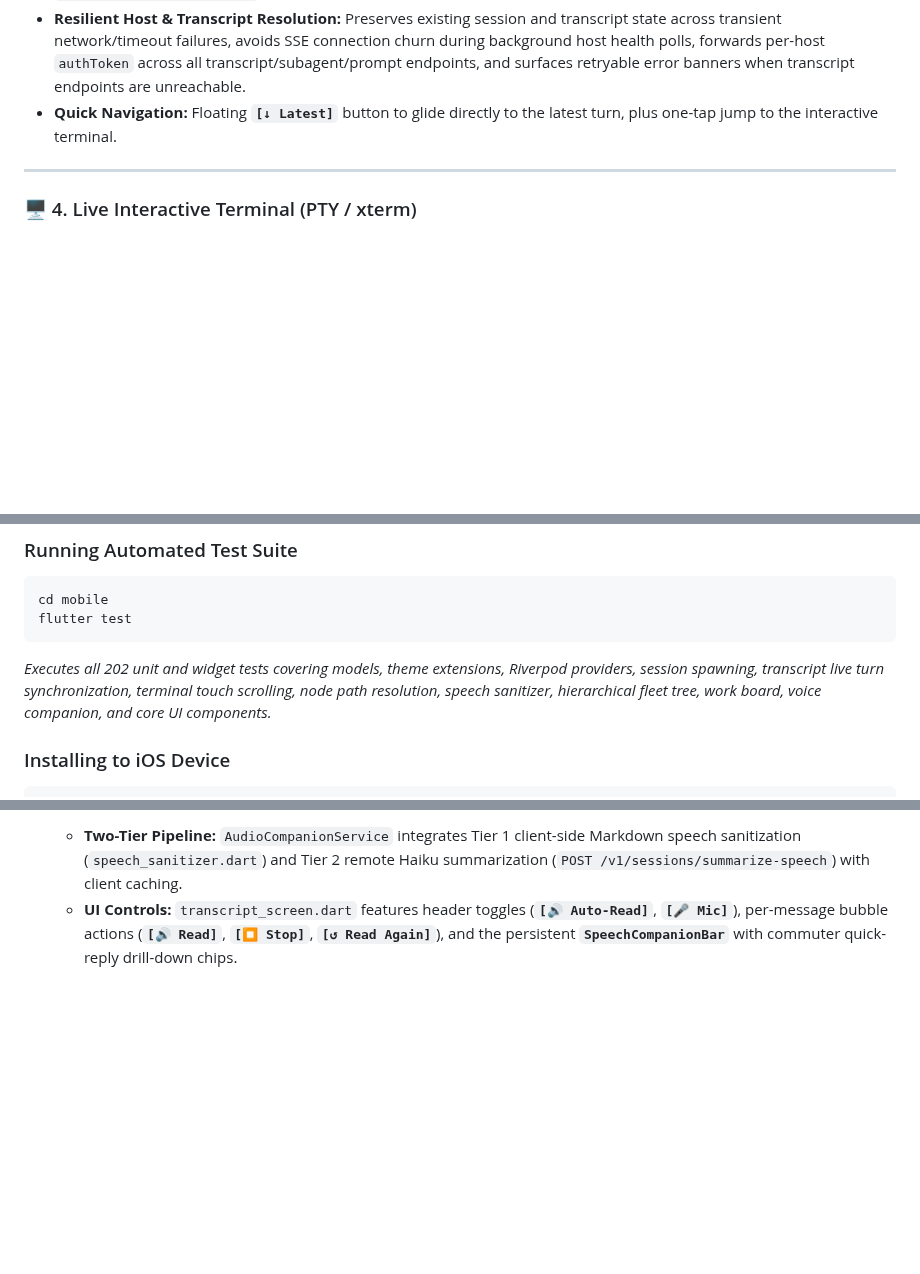
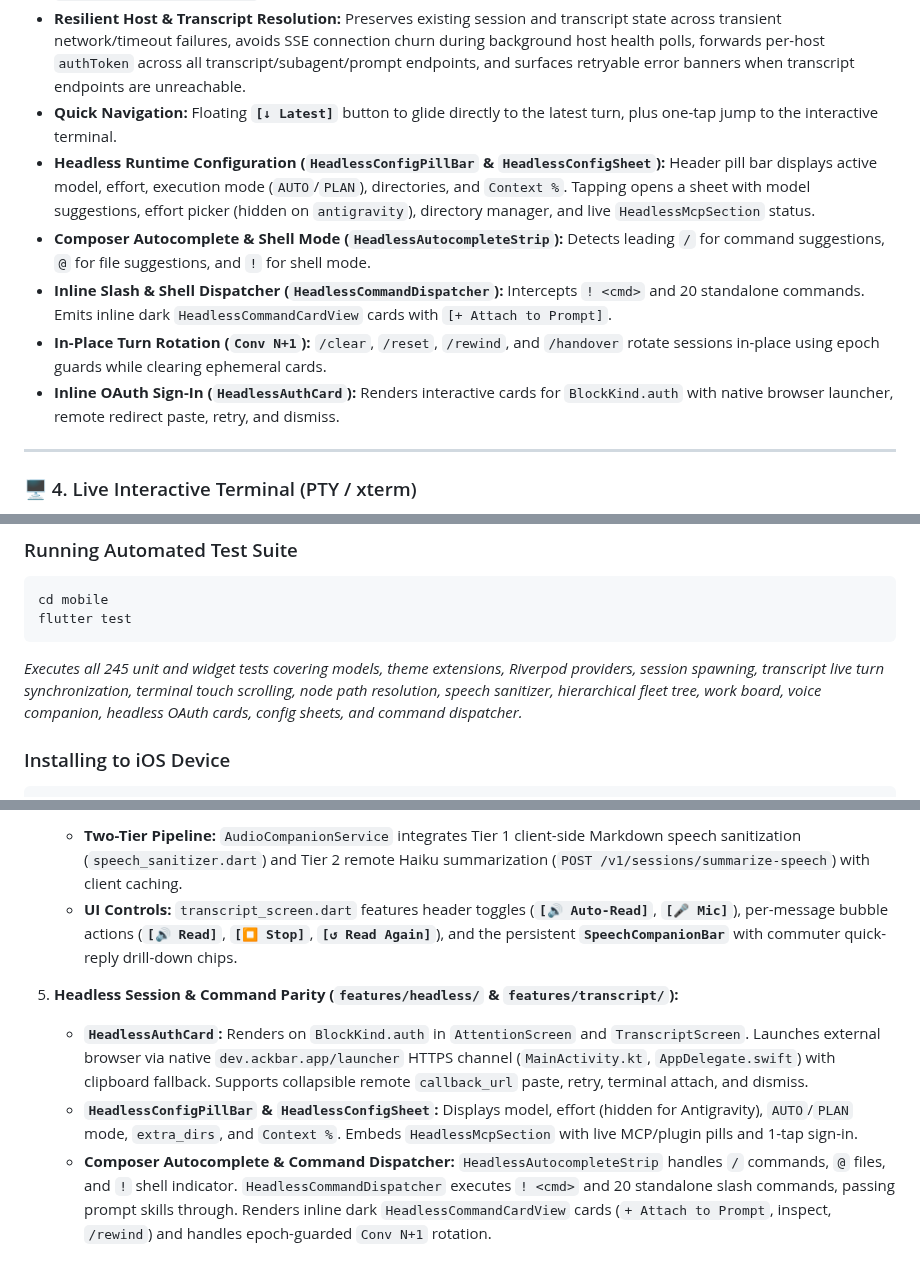
Before and after one commit to marcinbak/ackbar, a Markdown page: docs/mobile.md, 3 parts joined by grey strips. Drawn GitHub-style; blank space fills up the shorter version.

Commit message:
docs(mobile): document headless OAuth broker, config sheet, and command parity

````diff
--- a/docs/mobile.md
+++ b/docs/mobile.md
@@ -81,6 +82,11 @@ Tap **Transcript** on any session to open a dedicated agentic chat stream:
 * **Live Turn Synchronization & Auto-Refresh:** Tracks real-time session state via `fleetSessionsProvider` alongside optimistic send tracking (`_awaitingTurnCompletion`) so the `Working...` indicator and Stop button stay active for the full duration of a headless turn while allowing follow-up prompts to be queued. Silently polls transcript updates every 3 seconds while a turn is working, immediately reloads when transitioning out of `working`, and refreshes automatically on `AppLifecycleState.resumed`.
 * **Resilient Host & Transcript Resolution:** Preserves existing session and transcript state across transient network/timeout failures, avoids SSE connection churn during background host health polls, forwards per-host `authToken` across all transcript/subagent/prompt endpoints, and surfaces retryable error banners when transcript endpoints are unreachable.
 * **Quick Navigation:** Floating **`[↓ Latest]`** button to glide directly to the latest turn, plus one-tap jump to the interactive terminal.
+* **Headless Runtime Configuration (`HeadlessConfigPillBar` & `HeadlessConfigSheet`):** Header pill bar displays active model, effort, execution mode (`AUTO`/`PLAN`), directories, and `Context %`. Tapping opens a sheet with model suggestions, effort picker (hidden on `antigravity`), directory manager, and live `HeadlessMcpSection` status.
+* **Composer Autocomplete & Shell Mode (`HeadlessAutocompleteStrip`):** Detects leading `/` for command suggestions, `@` for file suggestions, and `!` for shell mode.
+* **Inline Slash & Shell Dispatcher (`HeadlessCommandDispatcher`):** Intercepts `! <cmd>` and 20 standalone commands. Emits inline dark `HeadlessCommandCardView` cards with `[+ Attach to Prompt]`.
+* **In-Place Turn Rotation (`Conv N+1`):** `/clear`, `/reset`, `/rewind`, and `/handover` rotate sessions in-place using epoch guards while clearing ephemeral cards.
+* **Inline OAuth Sign-In (`HeadlessAuthCard`):** Renders interactive cards for `BlockKind.auth` with native browser launcher, remote redirect paste, retry, and dismiss.
 
 ---
 
@@ -130,7 +136,7 @@ flutter run
 cd mobile
 flutter test
 ```
-*Executes all 202 unit and widget tests covering models, theme extensions, Riverpod providers, session spawning, transcript live turn synchronization, terminal touch scrolling, node path resolution, speech sanitizer, hierarchical fleet tree, work board, voice companion, and core UI components.*
+*Executes all 245 unit and widget tests covering models, theme extensions, Riverpod providers, session spawning, transcript live turn synchronization, terminal touch scrolling, node path resolution, speech sanitizer, hierarchical fleet tree, work board, voice companion, headless OAuth cards, config sheets, and command dispatcher.*
 
 ### Installing to iOS Device
 ```bash
@@ -178,3 +184,8 @@ In **Phase 5**, the Flutter Mobile App (`mobile/lib/`) was upgraded to complete
 4. **Two-Tier Voice & Audio Companion (`audio_companion_service.dart` & `transcript_screen.dart`):**
    * **Two-Tier Pipeline:** `AudioCompanionService` integrates Tier 1 client-side Markdown speech sanitization (`speech_sanitizer.dart`) and Tier 2 remote Haiku summarization (`POST /v1/sessions/summarize-speech`) with client caching.
    * **UI Controls:** `transcript_screen.dart` features header toggles (**`[🔊 Auto-Read]`**, **`[🎤 Mic]`**), per-message bubble actions (**`[🔊 Read]`**, **`[⏹️ Stop]`**, **`[↺ Read Again]`**), and the persistent **`SpeechCompanionBar`** with commuter quick-reply drill-down chips.
+
+5. **Headless Session & Command Parity (`features/headless/` & `features/transcript/`):**
+   * **`HeadlessAuthCard`:** Renders on `BlockKind.auth` in `AttentionScreen` and `TranscriptScreen`. Launches external browser via native `dev.ackbar.app/launcher` HTTPS channel (`MainActivity.kt`, `AppDelegate.swift`) with clipboard fallback. Supports collapsible remote `callback_url` paste, retry, terminal attach, and dismiss.
+   * **`HeadlessConfigPillBar` & `HeadlessConfigSheet`:** Displays model, effort (hidden for Antigravity), `AUTO`/`PLAN` mode, `extra_dirs`, and `Context %`. Embeds `HeadlessMcpSection` with live MCP/plugin pills and 1-tap sign-in.
+   * **Composer Autocomplete & Command Dispatcher:** `HeadlessAutocompleteStrip` handles `/` commands, `@` files, and `!` shell indicator. `HeadlessCommandDispatcher` executes `! <cmd>` and 20 standalone slash commands, passing prompt skills through. Renders inline dark `HeadlessCommandCardView` cards (`+ Attach to Prompt`, inspect, `/rewind`) and handles epoch-guarded `Conv N+1` rotation.
````
Also changed, not shown: other parts of docs/mobile.md (+1 -0 lines), AGENTS.md (+1 -1 lines), docs/backlog.md (+6 -0 lines).
